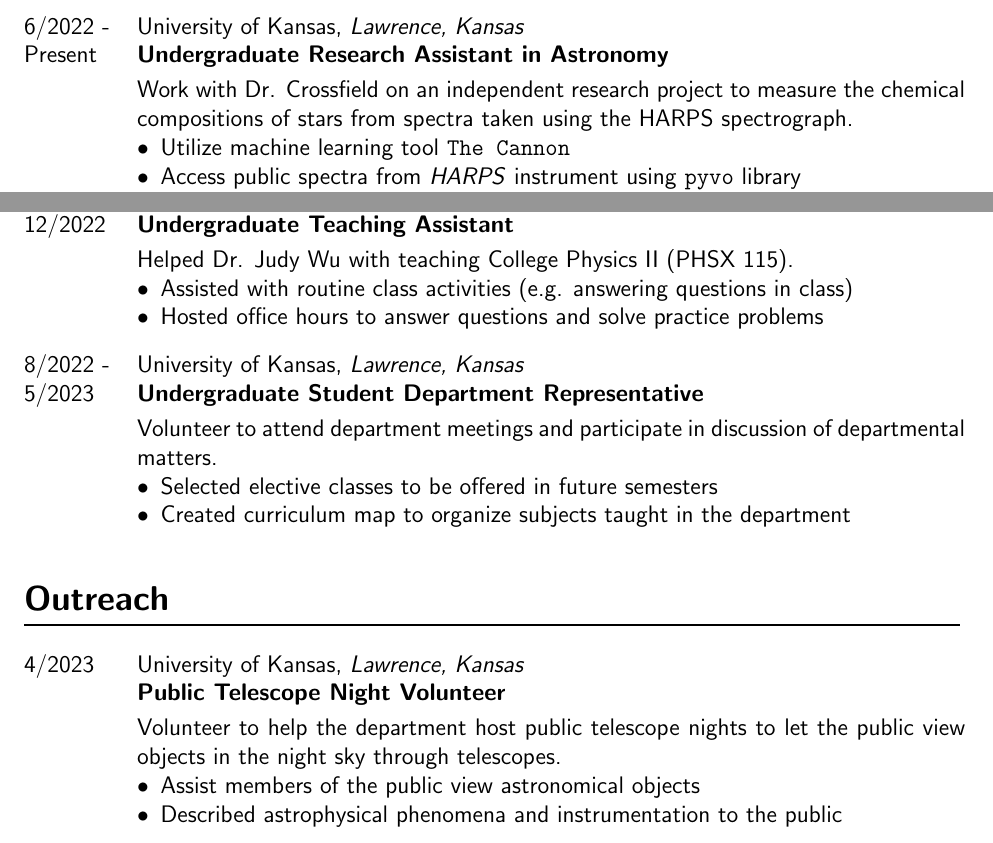
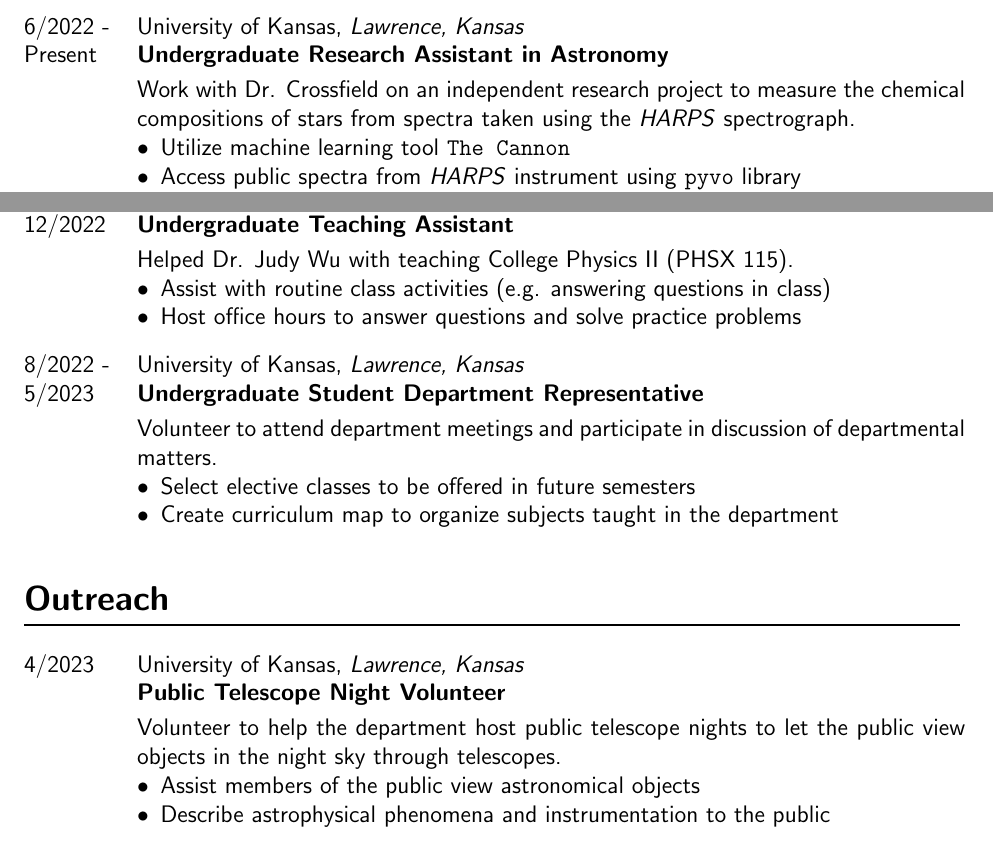
Before and after one commit to josephhand/CV, a LaTeX CV (cv.tex): two parts of pages 1 and 2 of 3, joined at a grey line, cut so that both start at the same text. Compiled offline with pdfLaTeX.

Commit message:
Fix formatting and verb tenses

```diff
--- a/cv.tex
+++ b/cv.tex
@@ -159,7 +159,7 @@
 
 \begin{entry}{University of Kansas}{Lawrence, Kansas}{6/2022 -\\ Present}{Undergraduate Research Assistant in Astronomy}
   Work with Dr. Crossfield on an independent research project to measure the
-  chemical compositions of stars from spectra taken using the HARPS
+  chemical compositions of stars from spectra taken using the \textit{HARPS}
   spectrograph.
   \begin{itemize}
     \item Utilize machine learning tool \texttt{The Cannon}
@@ -226,8 +226,8 @@
 \begin{entry}{University of Kansas}{Lawrence, Kansas}{9/2022 -\\ 12/2022}{Undergraduate Teaching Assistant}
   Helped Dr. Judy Wu with teaching College Physics II (PHSX 115).
   \begin{itemize}
-    \item Assisted with routine class activities (e.g. answering questions in class)
-    \item Hosted office hours to answer questions and solve practice problems
+    \item Assist with routine class activities (e.g. answering questions in class)
+    \item Host office hours to answer questions and solve practice problems
   \end{itemize}
 \end{entry}
 
@@ -235,8 +235,8 @@
   Volunteer to attend department meetings and participate in discussion of
   departmental matters.
   \begin{itemize}
-    \item Selected elective classes to be offered in future semesters
-    \item Created curriculum map to organize subjects taught in the department
+    \item Select elective classes to be offered in future semesters
+    \item Create curriculum map to organize subjects taught in the department
   \end{itemize}
 \end{entry}
 
@@ -247,7 +247,7 @@
   public view objects in the night sky through telescopes.
   \begin{itemize}
     \item Assist members of the public view astronomical objects
-    \item Described astrophysical phenomena and instrumentation to the public
+    \item Describe astrophysical phenomena and instrumentation to the public
   \end{itemize}
 \end{entry}
 
```
Also changed, not shown: cv.pdf.
